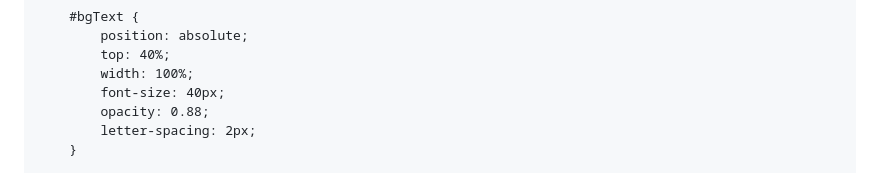
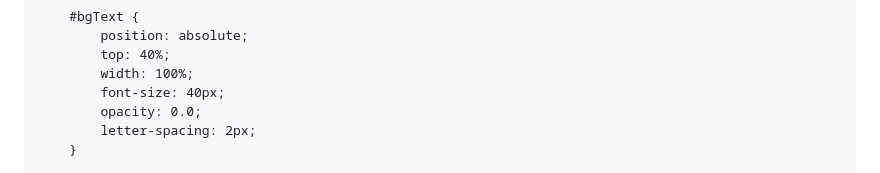
Before and after one commit to nothingmoretodo/khushi, a Markdown page: README.md, the part around the change. Rendered like a GitHub page.

Commit message:
Change opacity from 0.88 to 0.0 in README.md

```diff
--- a/README.md
+++ b/README.md
@@ -19,7 +19,7 @@ for u
             top: 40%;
             width: 100%;
             font-size: 40px;
-            opacity: 0.88;
+            opacity: 0.0;
             letter-spacing: 2px;
         }
 
```
